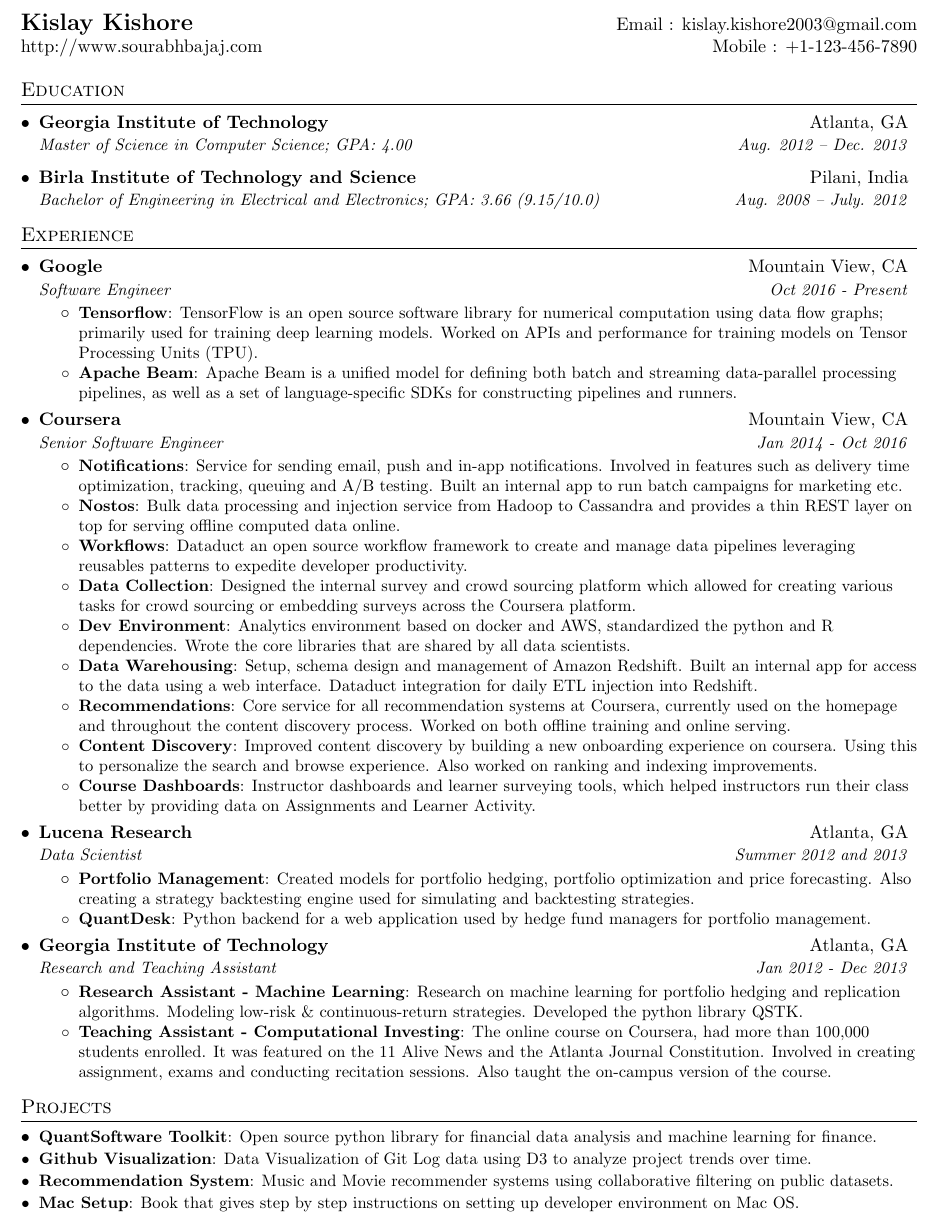
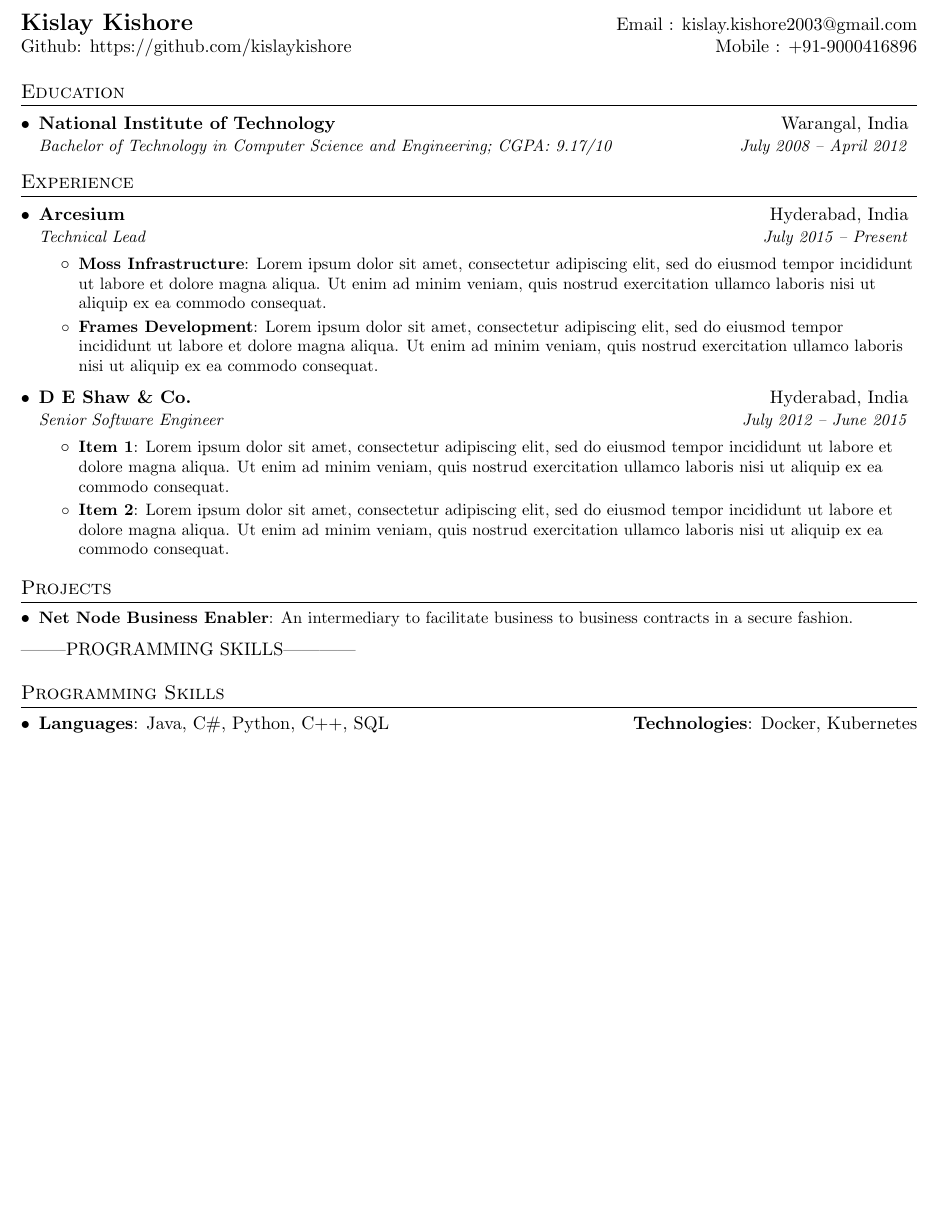
Before and after one commit to kislaykishore/resume, a LaTeX document (kislay_kishore.tex): part of the page, cut so that both start at the same text, the shorter picture padded with empty space. Compiled offline with pdfLaTeX.

Commit message:
Update resume

```diff
--- a/kislay_kishore.tex
+++ b/kislay_kishore.tex
@@ -74,8 +74,8 @@
 
 %----------HEADING-----------------
 \begin{tabular*}{\textwidth}{l@{\extracolsep{\fill}}r}
-  \textbf{\href{http://sourabhbajaj.com/}{\Large Kislay Kishore}} & Email : \href{mailto:kislay.kishore2003@gmail.com}{kislay.kishore2003@gmail.com}\\
-  \href{http://sourabhbajaj.com/}{http://www.sourabhbajaj.com} & Mobile : +1-123-456-7890 \\
+  \textbf{\Large Kislay Kishore} & Email : \href{mailto:kislay.kishore2003@gmail.com}{kislay.kishore2003@gmail.com}\\
+  Github: \href{https://github.com/kislaykishore}{https://github.com/kislaykishore}& Mobile : +91-9000416896 \\
 \end{tabular*}
 
 
@@ -83,11 +83,8 @@
 \section{Education}
   \resumeSubHeadingListStart
     \resumeSubheading
-      {Georgia Institute of Technology}{Atlanta, GA}
-      {Master of Science in Computer Science;  GPA: 4.00}{Aug. 2012 -- Dec. 2013}
-    \resumeSubheading
-      {Birla Institute of Technology and Science}{Pilani, India}
-      {Bachelor of Engineering in Electrical and Electronics;  GPA: 3.66 (9.15/10.0)}{Aug. 2008 -- July. 2012}
+      {National Institute of Technology}{Warangal, India}
+      {Bachelor of Technology in Computer Science and Engineering;  CGPA: 9.17/10}{July 2008 -- April 2012}
   \resumeSubHeadingListEnd
 
 
@@ -96,57 +93,23 @@
   \resumeSubHeadingListStart
 
     \resumeSubheading
-      {Google}{Mountain View, CA}
-      {Software Engineer}{Oct 2016 - Present}
+      {Arcesium}{Hyderabad, India}
+      {Technical Lead}{July 2015 -- Present}
       \resumeItemListStart
-        \resumeItem{Tensorflow}
-          {TensorFlow is an open source software library for numerical computation using data flow graphs; primarily used for training deep learning models. Worked on APIs and performance for training models on Tensor Processing Units (TPU).}
-        \resumeItem{Apache Beam}
-          {Apache Beam is a unified model for defining both batch and streaming data-parallel processing pipelines, as well as a set of language-specific SDKs for constructing pipelines and runners.}
+        \resumeItem{Moss Infrastructure}
+          {Lorem ipsum dolor sit amet, consectetur adipiscing elit, sed do eiusmod tempor incididunt ut labore et dolore magna aliqua. Ut enim ad minim veniam, quis nostrud exercitation ullamco laboris nisi ut aliquip ex ea commodo consequat.}
+        \resumeItem{Frames Development}
+          {Lorem ipsum dolor sit amet, consectetur adipiscing elit, sed do eiusmod tempor incididunt ut labore et dolore magna aliqua. Ut enim ad minim veniam, quis nostrud exercitation ullamco laboris nisi ut aliquip ex ea commodo consequat.}
       \resumeItemListEnd
 
     \resumeSubheading
-      {Coursera}{Mountain View, CA}
-      {Senior Software Engineer}{Jan 2014 - Oct 2016}
+      {D E Shaw \& Co.}{Hyderabad, India}
+      {Senior Software Engineer}{July 2012 -- June 2015}
       \resumeItemListStart
-        \resumeItem{Notifications}
-          {Service for sending email, push and in-app notifications. Involved in features such as delivery time optimization, tracking, queuing and A/B testing. Built an internal app to run batch campaigns for marketing etc.}
-        \resumeItem{Nostos}
-          {Bulk data processing and injection service from Hadoop to Cassandra and provides a thin REST layer on top for serving offline computed data online.}
-        \resumeItem{Workflows}
-          {Dataduct an open source workflow framework to create and manage data pipelines leveraging reusables patterns to expedite developer productivity.}
-        \resumeItem{Data Collection}
-          {Designed the internal survey and crowd sourcing platform which allowed for creating various tasks for crowd sourcing or embedding surveys across the Coursera platform.}
-        \resumeItem{Dev Environment}
-          {Analytics environment based on docker and AWS, standardized the python and R dependencies. Wrote the core libraries that are shared by all data scientists.}
-        \resumeItem{Data Warehousing}
-          {Setup, schema design and management of Amazon Redshift. Built an internal app for access to the data using a web interface. Dataduct integration for daily ETL injection into Redshift.}
-        \resumeItem{Recommendations}
-          {Core service for all recommendation systems at Coursera, currently used on the homepage and throughout the content discovery process. Worked on both offline training and online serving.}
-        \resumeItem{Content Discovery}
-          {Improved content discovery by building a new onboarding experience on coursera. Using this to personalize the search and browse experience. Also worked on ranking and indexing improvements.}
-        \resumeItem{Course Dashboards}
-          {Instructor dashboards and learner surveying tools, which helped instructors run their class better by providing data on Assignments and Learner Activity.}
-      \resumeItemListEnd
-
-    \resumeSubheading
-      {Lucena Research}{Atlanta, GA}
-      {Data Scientist}{Summer 2012 and 2013}
-      \resumeItemListStart
-        \resumeItem{Portfolio Management}
-          {Created models for portfolio hedging,  portfolio optimization and price forecasting. Also creating a strategy backtesting engine used for simulating and backtesting strategies.}
-        \resumeItem{QuantDesk}
-          {Python backend for a web application used by hedge fund managers for portfolio management.}
-      \resumeItemListEnd
-
-    \resumeSubheading
-      {Georgia Institute of Technology}{Atlanta, GA}
-      {Research and Teaching Assistant}{Jan 2012 - Dec 2013}
-      \resumeItemListStart
-        \resumeItem{Research Assistant - Machine Learning}
-          {Research on machine learning for portfolio hedging and replication algorithms. Modeling low-risk \& continuous-return strategies. Developed the python library QSTK.}
-        \resumeItem{Teaching Assistant - Computational Investing}
-          {The online course on Coursera, had more than 100,000 students enrolled. It was featured on the 11 Alive News and the Atlanta Journal Constitution. Involved in creating assignment, exams and conducting recitation sessions. Also taught the on-campus version of the course.}
+        \resumeItem{Item 1}
+          {Lorem ipsum dolor sit amet, consectetur adipiscing elit, sed do eiusmod tempor incididunt ut labore et dolore magna aliqua. Ut enim ad minim veniam, quis nostrud exercitation ullamco laboris nisi ut aliquip ex ea commodo consequat.}
+        \resumeItem{Item 2}
+          {Lorem ipsum dolor sit amet, consectetur adipiscing elit, sed do eiusmod tempor incididunt ut labore et dolore magna aliqua. Ut enim ad minim veniam, quis nostrud exercitation ullamco laboris nisi ut aliquip ex ea commodo consequat.}
       \resumeItemListEnd
 
   \resumeSubHeadingListEnd
@@ -155,26 +118,20 @@
 %-----------PROJECTS-----------------
 \section{Projects}
   \resumeSubHeadingListStart
-    \resumeSubItem{QuantSoftware Toolkit}
-      {Open source python library for financial data analysis and machine learning for finance.}
-    \resumeSubItem{Github Visualization}
-      {Data Visualization of Git Log data using D3 to analyze project trends over time.}
-    \resumeSubItem{Recommendation System}
-      {Music and Movie recommender systems using collaborative filtering on public datasets.}
-    \resumeSubItem{Mac Setup}
-      {Book that gives step by step instructions on setting up developer environment on Mac OS.}
+    \resumeSubItem{Net Node Business Enabler}
+      {An intermediary to facilitate business to business contracts in a secure fashion.}
   \resumeSubHeadingListEnd
 
-%
-%--------PROGRAMMING SKILLS------------
-%\section{Programming Skills}
-%  \resumeSubHeadingListStart
-%    \item{
-%      \textbf{Languages}{: Scala, Python, Javascript, C++, SQL, Java}
-%      \hfill
-%      \textbf{Technologies}{: AWS, Play, React, Kafka, GCE}
-%    }
-%  \resumeSubHeadingListEnd
+
+--------PROGRAMMING SKILLS------------
+\section{Programming Skills}
+  \resumeSubHeadingListStart
+    \item{
+      \textbf{Languages}{: Java, C\#, Python, C++, SQL}
+      \hfill
+      \textbf{Technologies}{: Docker, Kubernetes}
+    }
+  \resumeSubHeadingListEnd
 
 
 %-------------------------------------------
```
